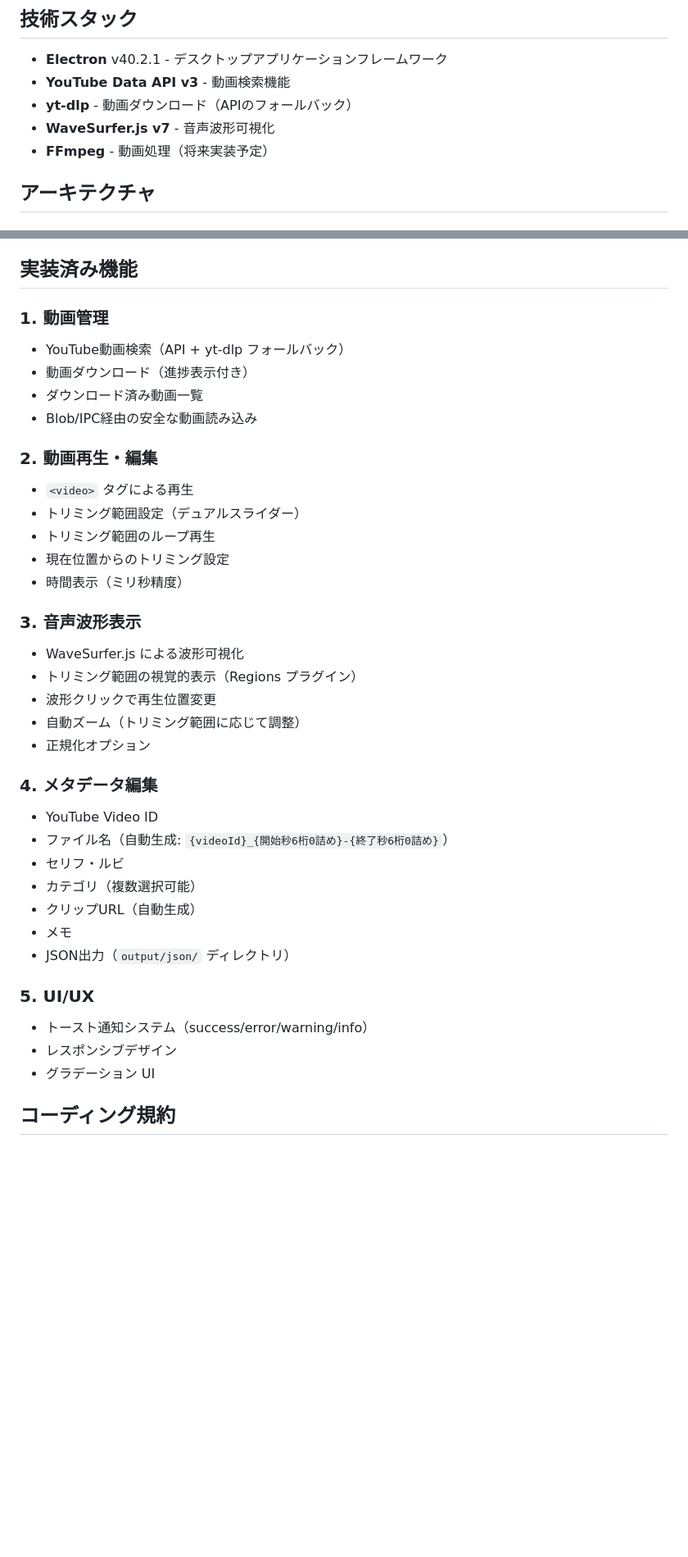
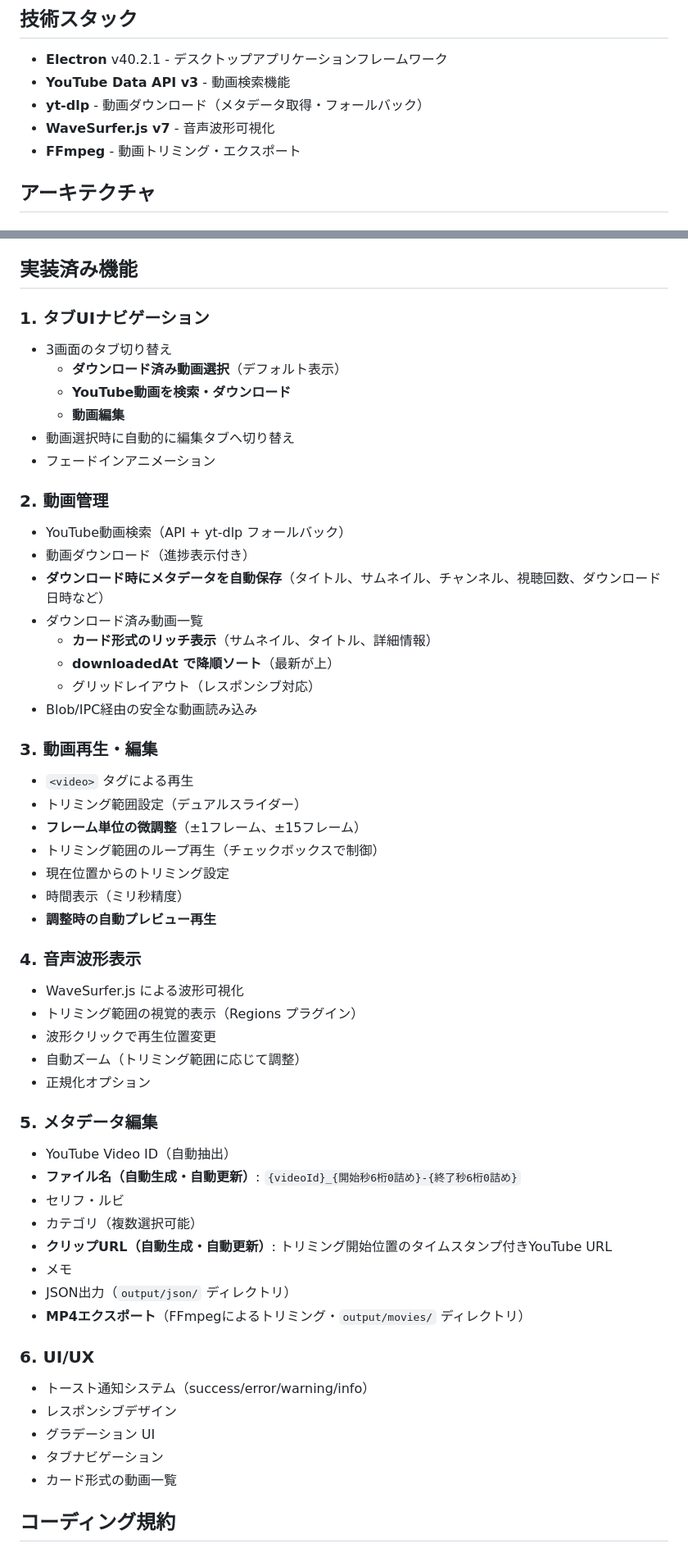
Before and after one commit to furen-button/youtube-clip-tool, a Markdown page: .github/copilot-instructions.md, 2 parts joined by grey strips. Shown at 82% size. Rendered like a GitHub page; blank space fills up the shorter version.

Commit message:
feat(docs): Copilot指示の技術スタックと機能を更新
yt-dlpの説明を明確化し、FFmpegの役割を具体化した。また、実装済み機能のセクションを整理し、タブUIナビゲーションや動画管理の詳細を追加した。

```diff
--- a/.github/copilot-instructions.md
+++ b/.github/copilot-instructions.md
@@ -11,9 +11,9 @@ YouTube動画を検索・ダウンロードし、トリミング・編集して
 ## 技術スタック
 - **Electron** v40.2.1 - デスクトップアプリケーションフレームワーク
 - **YouTube Data API v3** - 動画検索機能
-- **yt-dlp** - 動画ダウンロード（APIのフォールバック）
+- **yt-dlp** - 動画ダウンロード（メタデータ取得・フォールバック）
 - **WaveSurfer.js v7** - 音声波形可視化
-- **FFmpeg** - 動画処理（将来実装予定）
+- **FFmpeg** - 動画トリミング・エクスポート
 
 ## アーキテクチャ
 
@@ -34,39 +34,56 @@ YouTube動画を検索・ダウンロードし、トリミング・編集して
 
 ## 実装済み機能
 
-### 1. 動画管理
+### 1. タブUIナビゲーション
+- 3画面のタブ切り替え
+  - **ダウンロード済み動画選択**（デフォルト表示）
+  - **YouTube動画を検索・ダウンロード**
+  - **動画編集**
+- 動画選択時に自動的に編集タブへ切り替え
+- フェードインアニメーション
+
+### 2. 動画管理
 - YouTube動画検索（API + yt-dlp フォールバック）
 - 動画ダウンロード（進捗表示付き）
+- **ダウンロード時にメタデータを自動保存**（タイトル、サムネイル、チャンネル、視聴回数、ダウンロード日時など）
 - ダウンロード済み動画一覧
+  - **カード形式のリッチ表示**（サムネイル、タイトル、詳細情報）
+  - **downloadedAt で降順ソート**（最新が上）
+  - グリッドレイアウト（レスポンシブ対応）
 - Blob/IPC経由の安全な動画読み込み
 
-### 2. 動画再生・編集
+### 3. 動画再生・編集
 - `<video>` タグによる再生
 - トリミング範囲設定（デュアルスライダー）
-- トリミング範囲のループ再生
+- **フレーム単位の微調整**（±1フレーム、±15フレーム）
+- トリミング範囲のループ再生（チェックボックスで制御）
 - 現在位置からのトリミング設定
 - 時間表示（ミリ秒精度）
+- **調整時の自動プレビュー再生**
 
-### 3. 音声波形表示
+### 4. 音声波形表示
 - WaveSurfer.js による波形可視化
 - トリミング範囲の視覚的表示（Regions プラグイン）
 - 波形クリックで再生位置変更
 - 自動ズーム（トリミング範囲に応じて調整）
 - 正規化オプション
 
-### 4. メタデータ編集
-- YouTube Video ID
-- ファイル名（自動生成: `{videoId}_{開始秒6桁0詰め}-{終了秒6桁0詰め}`）
+### 5. メタデータ編集
+- YouTube Video ID（自動抽出）
+- **ファイル名（自動生成・自動更新）**: `{videoId}_{開始秒6桁0詰め}-{終了秒6桁0詰め}`
 - セリフ・ルビ
 - カテゴリ（複数選択可能）
-- クリップURL（自動生成）
+- **クリップURL（自動生成・自動更新）**: トリミング開始位置のタイムスタンプ付きYouTube URL
 - メモ
 - JSON出力（`output/json/` ディレクトリ）
+- **MP4エクスポート**（FFmpegによるトリミング・`output/movies/` ディレクトリ）
 
-### 5. UI/UX
+### 6. UI/UX
 - トースト通知システム（success/error/warning/info）
 - レスポンシブデザイン
 - グラデーション UI
+- タブナビゲーション
+- カード形式の動画一覧
 
 ## コーディング規約
 
```
Also changed, not shown: other parts of .github/copilot-instructions.md (+5 -4 lines).
